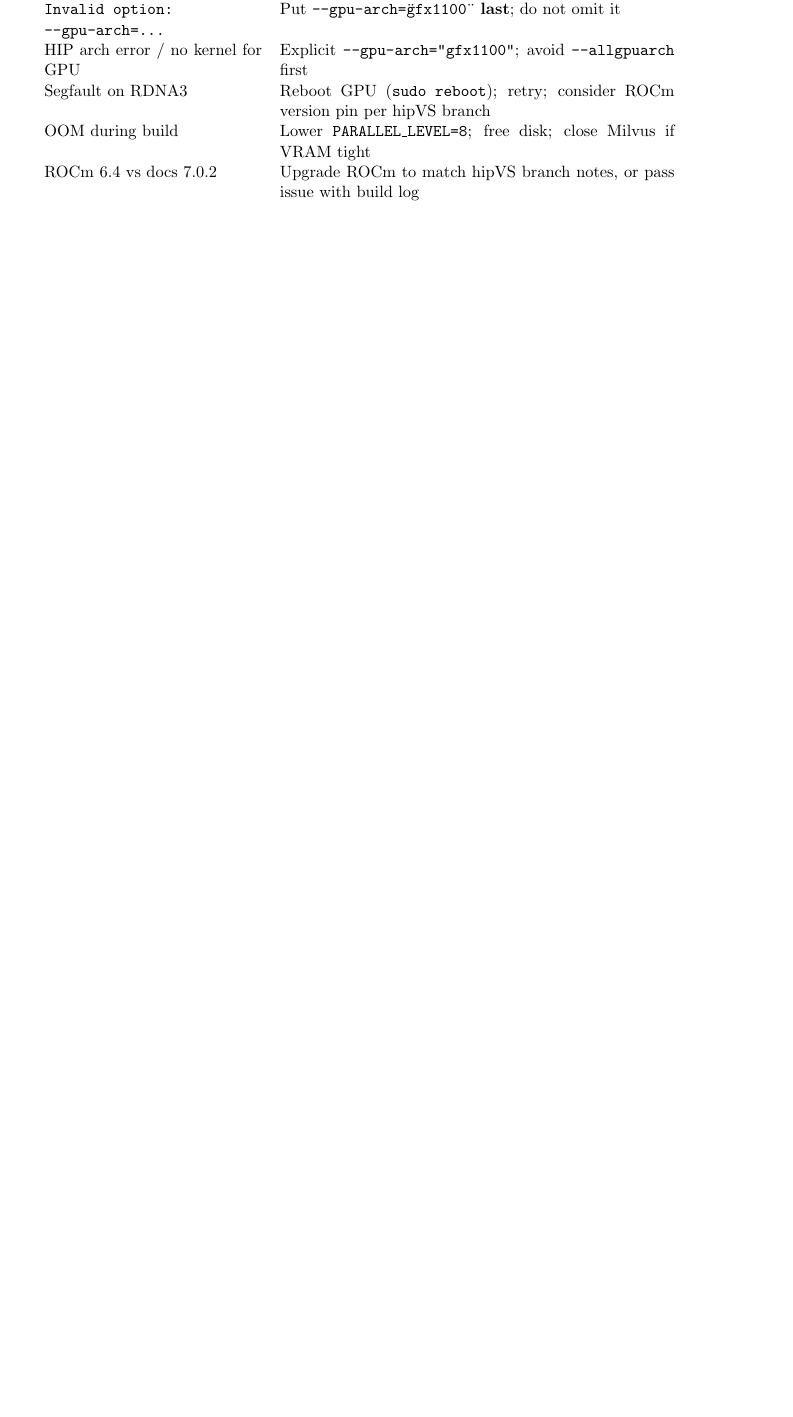
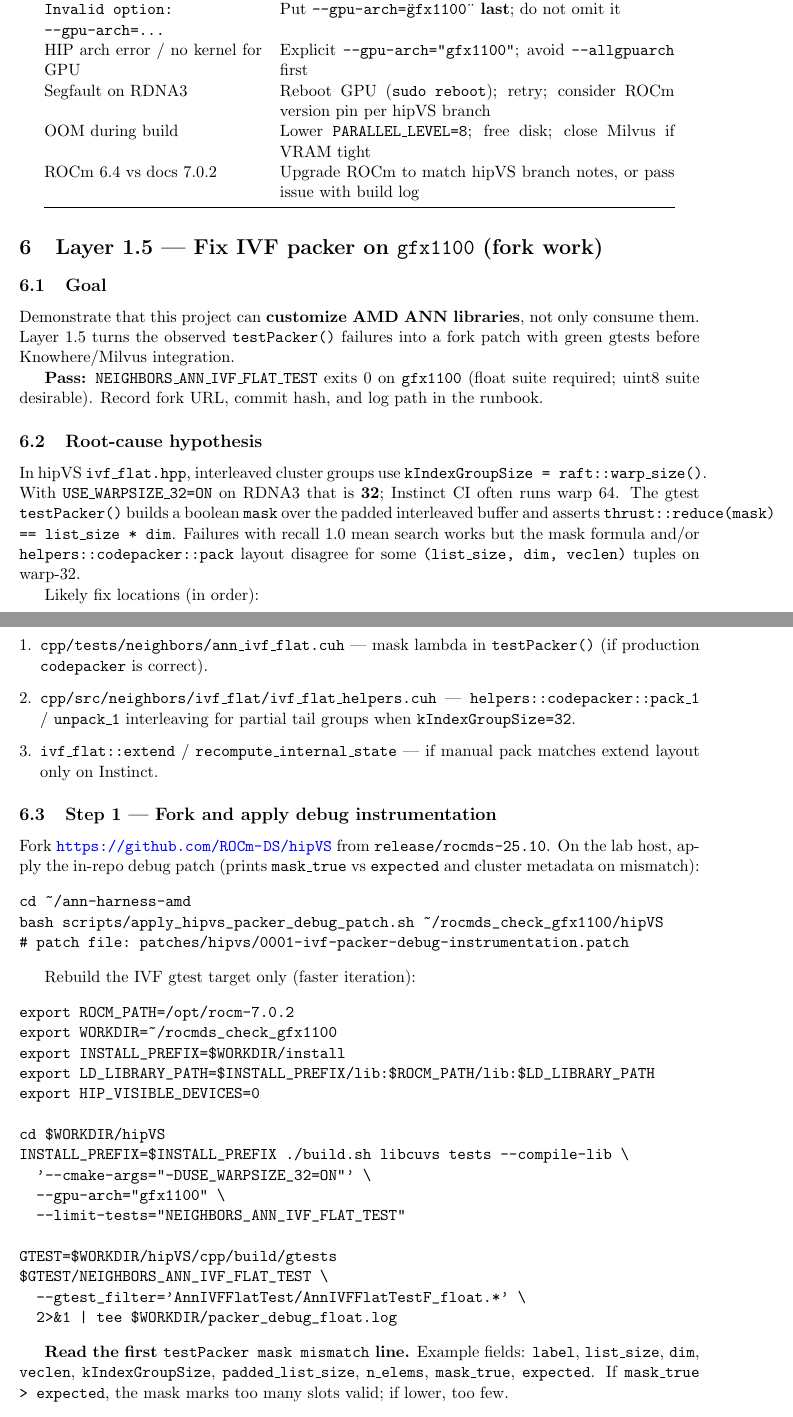
Before and after one commit to konkolchin/ann-harness-amd, a LaTeX paper (docs/porting_milvus_gpu_to_amd.tex): part of page 12 of 15 before the commit and two parts of pages 12 and 13 of 17 after it, the two joined at a grey line, cut so that both start at the same text, the shorter picture padded with empty space. Compiled offline with pdfLaTeX.

Commit message:
Add Layer 1.5 IVF packer debug patch and fork playbook.
Ship hipVS gtest instrumentation plus apply script in-repo, and document Layer 1.5
as the project path to fix gfx1100 IVF interleaved layout before Knowhere integration.

Co-authored-by: Cursor <cursoragent@cursor.com>

```diff
--- a/docs/porting_milvus_gpu_to_amd.tex
+++ b/docs/porting_milvus_gpu_to_amd.tex
@@ -603,3 +614,74 @@
 
 \textbf{Fail fast if:} hipVS lacks \texttt{GPU\_IVF\_FLAT}/brute-force coverage needed for your
 first Knowhere target---check upstream before Layer~2 fork work.
+
+\section{Layer 1.5 --- Fix IVF packer on \texttt{gfx1100} (fork work)}
+\label{sec:layer15-packer-fix}
+
+\subsection{Goal}
+
+Demonstrate that this project can \textbf{customize AMD ANN libraries}, not only consume them.
+Layer~1.5 turns the observed \texttt{testPacker()} failures into a fork patch with green gtests
+before Knowhere/Milvus integration.
+
+\textbf{Pass:} \texttt{NEIGHBORS\_ANN\_IVF\_FLAT\_TEST} exits~0 on \texttt{gfx1100} (float suite
+required; uint8 suite desirable). Record fork URL, commit hash, and log path in the runbook.
+
+\subsection{Root-cause hypothesis}
+
+In hipVS \texttt{ivf\_flat.hpp}, interleaved cluster groups use
+\texttt{kIndexGroupSize = raft::warp\_size()}. With \texttt{USE\_WARPSIZE\_32=ON} on RDNA3 that
+is \textbf{32}; Instinct CI often runs warp~64. The gtest \texttt{testPacker()} builds a boolean
+\texttt{mask} over the padded interleaved buffer and asserts
+\texttt{thrust::reduce(mask) == list\_size * dim}. Failures with recall~1.0 mean search works but
+the mask formula and/or \texttt{helpers::codepacker::pack} layout disagree for some
+\texttt{(list\_size, dim, veclen)} tuples on warp-32.
+
+Likely fix locations (in order):
+\begin{enumerate}[leftmargin=*]
+  \item \texttt{cpp/tests/neighbors/ann\_ivf\_flat.cuh} --- mask lambda in \texttt{testPacker()}
+        (if production \texttt{codepacker} is correct).
+  \item \texttt{cpp/src/neighbors/ivf\_flat/ivf\_flat\_helpers.cuh} ---
+        \texttt{helpers::codepacker::pack\_1} / \texttt{unpack\_1} interleaving for partial tail
+        groups when \texttt{kIndexGroupSize=32}.
+  \item \texttt{ivf\_flat::extend} / \texttt{recompute\_internal\_state} --- if manual pack matches
+        extend layout only on Instinct.
+\end{enumerate}
+
+\subsection{Step 1 --- Fork and apply debug instrumentation}
+
+Fork \url{https://github.com/ROCm-DS/hipVS} from \texttt{release/rocmds-25.10}. On the lab host,
+apply the in-repo debug patch (prints \texttt{mask\_true} vs \texttt{expected} and cluster
+metadata on mismatch):
+
+\begin{verbatim}
+cd ~/ann-harness-amd
+bash scripts/apply_hipvs_packer_debug_patch.sh ~/rocmds_check_gfx1100/hipVS
+# patch file: patches/hipvs/0001-ivf-packer-debug-instrumentation.patch
+\end{verbatim}
+
+Rebuild the IVF gtest target only (faster iteration):
+
+\begin{verbatim}
+export ROCM_PATH=/opt/rocm-7.0.2
+export WORKDIR=~/rocmds_check_gfx1100
+export INSTALL_PREFIX=$WORKDIR/install
+export LD_LIBRARY_PATH=$INSTALL_PREFIX/lib:$ROCM_PATH/lib:$LD_LIBRARY_PATH
+export HIP_VISIBLE_DEVICES=0
+
+cd $WORKDIR/hipVS
+INSTALL_PREFIX=$INSTALL_PREFIX ./build.sh libcuvs tests --compile-lib \
+  '--cmake-args="-DUSE_WARPSIZE_32=ON"' \
+  --gpu-arch="gfx1100" \
+  --limit-tests="NEIGHBORS_ANN_IVF_FLAT_TEST"
+
+GTEST=$WORKDIR/hipVS/cpp/build/gtests
+$GTEST/NEIGHBORS_ANN_IVF_FLAT_TEST \
+  --gtest_filter='AnnIVFFlatTest/AnnIVFFlatTestF_float.*' \
+  2>&1 | tee $WORKDIR/packer_debug_float.log
+\end{verbatim}
+
+\textbf{Read the first \texttt{testPacker mask mismatch} line.} Example fields:
+\texttt{label}, \texttt{list\_size}, \texttt{dim}, \texttt{veclen}, \texttt{kIndexGroupSize},
+\texttt{padded\_list\_size}, \texttt{n\_elems}, \texttt{mask\_true}, \texttt{expected}. If
+\texttt{mask\_true > expected}, the mask marks too many slots valid; if lower, too few.
@@ -605,0 +707 @@
+\begin{verbatim}
@@ -605,0 +711 @@
+NEIGHBORS_ANN_IVF_FLAT_TEST float: 98/98 PASS
```
Also changed, not shown: README.md, docs/porting_milvus_gpu_to_amd.tex (89 more changed lines), 2 other files.
